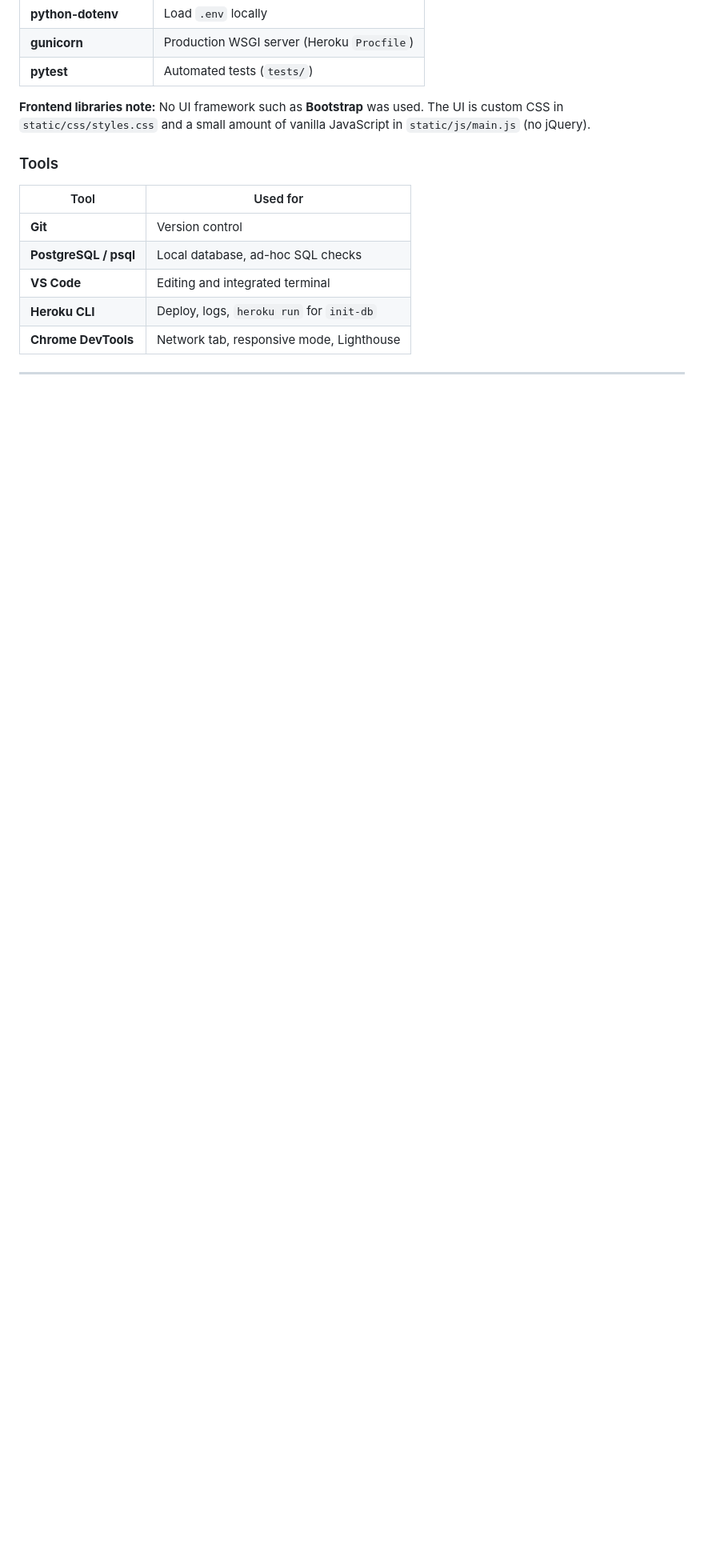
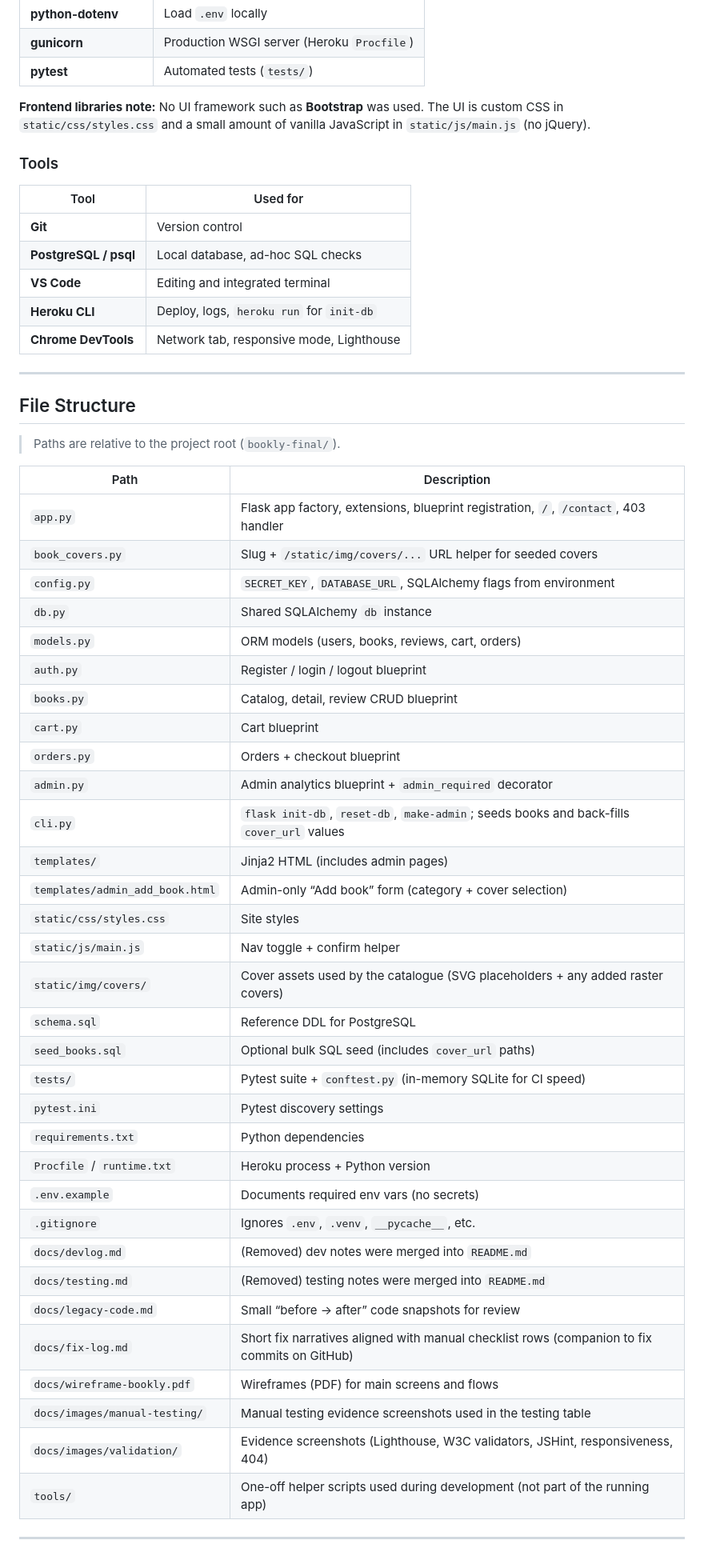
Before and after one commit to sadek17481748/bookly, a Markdown page: README.md, the part around the change. Shown at 80% size. Drawn GitHub-style; blank space fills up the shorter version.

```diff
--- a/README.md
+++ b/README.md
@@ -677,3 +677,44 @@ These choices are implemented as CSS variables at the top of `static/css/styles.
 | **Chrome DevTools** | Network tab, responsive mode, Lighthouse |
 
 ---
+
+## File Structure
+
+> Paths are relative to the project root (`bookly-final/`).
+
+| Path | Description |
+|------|-------------|
+| `app.py` | Flask app factory, extensions, blueprint registration, `/`, `/contact`, 403 handler |
+| `book_covers.py` | Slug + `/static/img/covers/...` URL helper for seeded covers |
+| `config.py` | `SECRET_KEY`, `DATABASE_URL`, SQLAlchemy flags from environment |
+| `db.py` | Shared SQLAlchemy `db` instance |
+| `models.py` | ORM models (users, books, reviews, cart, orders) |
+| `auth.py` | Register / login / logout blueprint |
+| `books.py` | Catalog, detail, review CRUD blueprint |
+| `cart.py` | Cart blueprint |
+| `orders.py` | Orders + checkout blueprint |
+| `admin.py` | Admin analytics blueprint + `admin_required` decorator |
+| `cli.py` | `flask init-db`, `reset-db`, `make-admin`; seeds books and back-fills `cover_url` values |
+| `templates/` | Jinja2 HTML (includes admin pages) |
+| `templates/admin_add_book.html` | Admin-only “Add book” form (category + cover selection) |
+| `static/css/styles.css` | Site styles |
+| `static/js/main.js` | Nav toggle + confirm helper |
+| `static/img/covers/` | Cover assets used by the catalogue (SVG placeholders + any added raster covers) |
+| `schema.sql` | Reference DDL for PostgreSQL |
+| `seed_books.sql` | Optional bulk SQL seed (includes `cover_url` paths) |
+| `tests/` | Pytest suite + `conftest.py` (in-memory SQLite for CI speed) |
+| `pytest.ini` | Pytest discovery settings |
+| `requirements.txt` | Python dependencies |
+| `Procfile` / `runtime.txt` | Heroku process + Python version |
+| `.env.example` | Documents required env vars (no secrets) |
+| `.gitignore` | Ignores `.env`, `.venv`, `__pycache__`, etc. |
+| `docs/devlog.md` | (Removed) dev notes were merged into `README.md` |
+| `docs/testing.md` | (Removed) testing notes were merged into `README.md` |
+| `docs/legacy-code.md` | Small “before → after” code snapshots for review |
+| `docs/fix-log.md` | Short fix narratives aligned with manual checklist rows (companion to fix commits on GitHub) |
+| `docs/wireframe-bookly.pdf` | Wireframes (PDF) for main screens and flows |
+| `docs/images/manual-testing/` | Manual testing evidence screenshots used in the testing table |
+| `docs/images/validation/` | Evidence screenshots (Lighthouse, W3C validators, JSHint, responsiveness, 404) |
+| `tools/` | One-off helper scripts used during development (not part of the running app) |
+
+---
```
